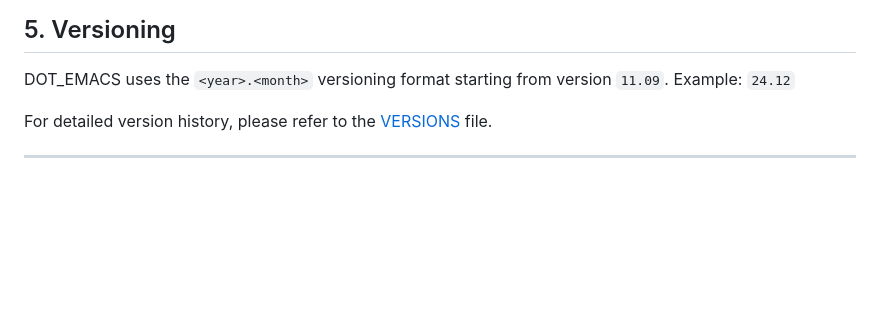
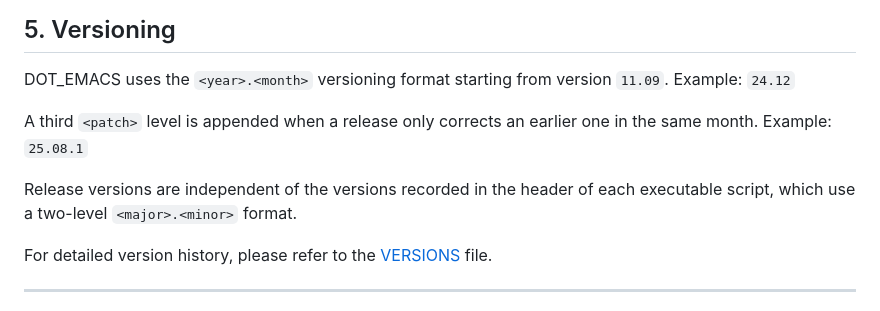
Before and after one commit to id774/dot_emacs, a Markdown page: README.md, the part around the change. Rendered like a GitHub page; blank space fills up the shorter version.

Commit message:
396 Describe the patch level and script versions in the README
The versioning section only described the year and month format, but
doc/VERSIONS already contains a release such as 25.08.1 that adds a third
level. Explain when that level is used, and note that release versions are
separate from the two-level versions recorded in each script header.

Co-Authored-By: Claude Opus 5 <noreply@anthropic.com>

```diff
--- a/README.md
+++ b/README.md
@@ -123,6 +123,12 @@ DOT_EMACS:
 DOT_EMACS uses the `<year>.<month>` versioning format starting from version `11.09`.
 Example: `24.12`
 
+A third `<patch>` level is appended when a release only corrects an earlier one
+in the same month. Example: `25.08.1`
+
+Release versions are independent of the versions recorded in the header of each
+executable script, which use a two-level `<major>.<minor>` format.
+
 For detailed version history, please refer to the [VERSIONS](doc/VERSIONS) file.
 
 ---
```
